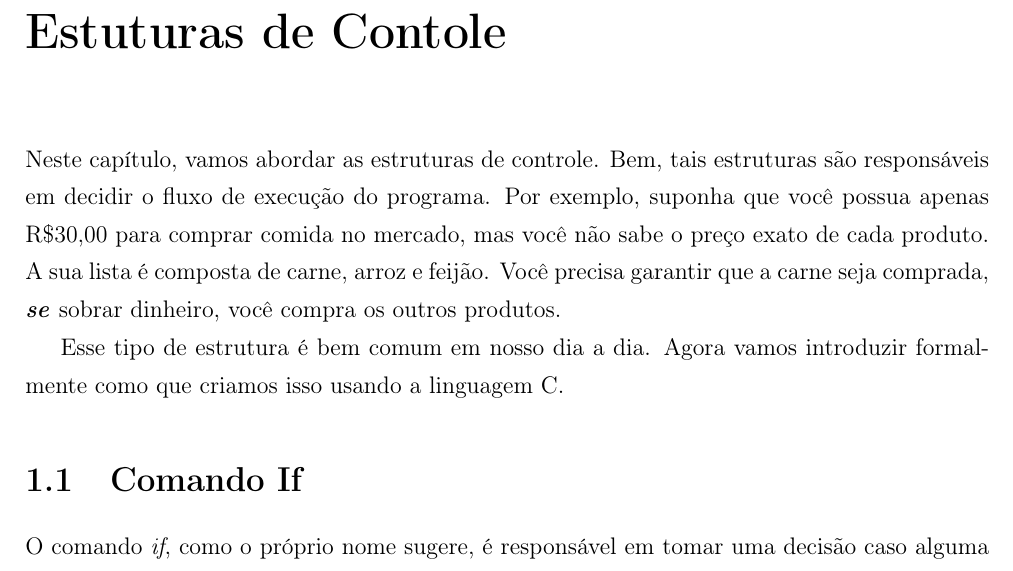
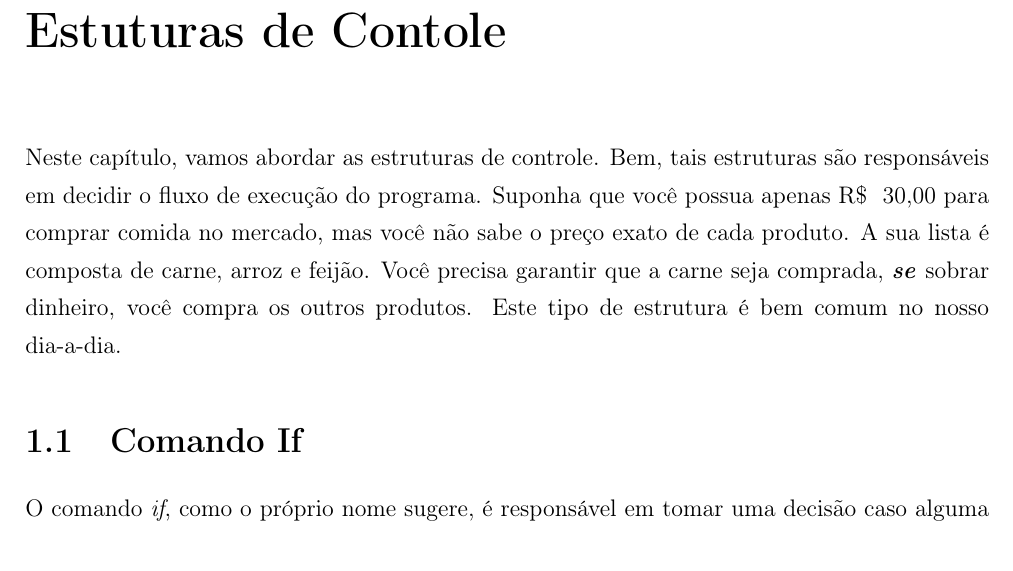
Before and after one commit to bpinhosilva/C_para_estudante, a LaTeX book (book.tex, which reads chapters/condition.tex): part of page 5 of 11, cut so that both start at the same text. Compiled offline with pdfLaTeX.

Commit message:
alteracao introducao estruturas de controle

```diff
--- a/chapters/condition.tex
+++ b/chapters/condition.tex
@@ -1,8 +1,7 @@
 
 \chapter{Estuturas de Contole}
-Neste capítulo, vamos abordar as estruturas de controle. Bem, tais estruturas são responsáveis em decidir o fluxo de execução do programa. Por exemplo, suponha que você possua apenas R\$30,00 para comprar comida no mercado, mas você não sabe o preço exato de cada produto. A sua lista é composta de carne, arroz e feijão. Você precisa garantir que a carne seja comprada, \emph{\textbf{se}} sobrar dinheiro, você compra os outros produtos.
 
-Esse tipo de estrutura é bem comum em nosso dia a dia. Agora vamos introduzir formalmente como que criamos isso usando a linguagem C.
+Neste capítulo, vamos abordar as estruturas de controle. Bem, tais estruturas são responsáveis em decidir o fluxo de execução do programa. Suponha que você possua apenas R\$ \ 30,00 para comprar comida no mercado, mas você não sabe o preço exato de cada produto. A sua lista é composta de carne, arroz e feijão. Você precisa garantir que a carne seja comprada, \emph{\textbf{se}} sobrar dinheiro, você compra os outros produtos. Este tipo de estrutura é bem comum no nosso dia-a-dia.
 
 \section{Comando If}
 O comando \textit{if}, como o próprio nome sugere, é responsável em tomar uma decisão caso alguma condição seja satisfeita. Logo abaixo existe a sintaxe desse comando:
```
